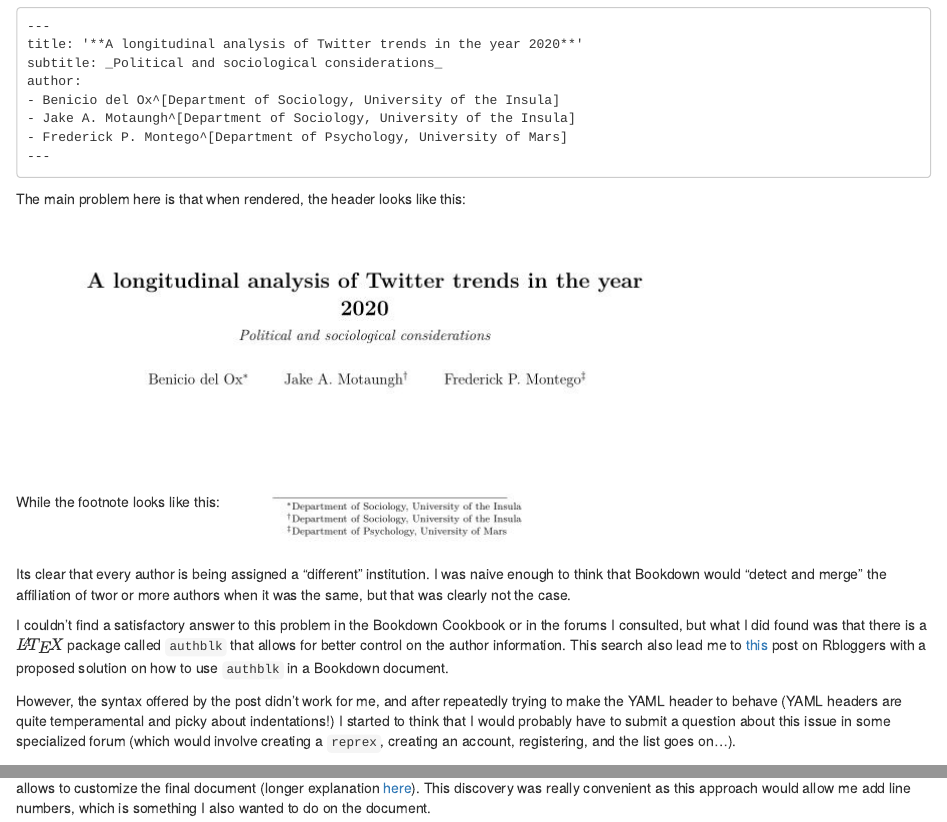
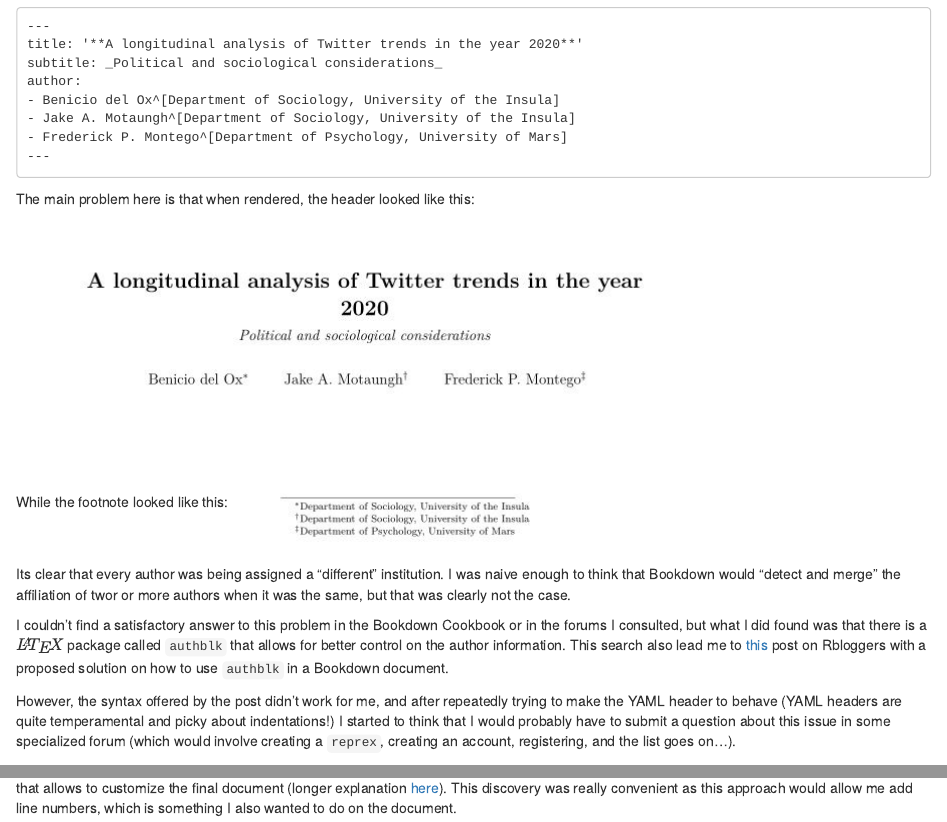
Before and after one commit to aimundo/website, an R Markdown document (content/post/2021-05-19-using-bookdown-different-authors-in-a-document/index.en.Rmd): the page in a window 1100 px wide, from 610 px down, and a second part further down, joined at a grey line. Rendered offline with R 4.5, knitr and Pandoc, with nearby package versions.

Commit message:
Fixed post

````diff
--- a/content/post/2021-05-19-using-bookdown-different-authors-in-a-document/index.en.Rmd
+++ b/content/post/2021-05-19-using-bookdown-different-authors-in-a-document/index.en.Rmd
@@ -42,22 +42,22 @@
 ---
 ```
 
-The main problem here is that when rendered, the header looks like this:
+The main problem here is that when rendered, the header looked like this:
 ![h-1](Header_1.JPG)
 
 
-While the footnote looks like this:
+While the footnote looked like this:
 ![footnote-1](footnote_1.JPG)
 
 
-Its clear that every author is being assigned a "different" institution. I was naive enough to think that Bookdown would "detect and merge" the affiliation of twor or more authors when it was the same, but that was clearly not the case.
+Its clear that every author was being assigned a "different" institution. I was naive enough to think that Bookdown would "detect and merge" the affiliation of twor or more authors when it was the same, but that was clearly not the case.
 
 I couldn't find a satisfactory answer to this problem in the Bookdown Cookbook or in the forums I consulted, but what I did found was that there is a $\LaTeX$ package called `authblk` that allows for better control on the author information. This search also lead me to [this](https://www.r-bloggers.com/2020/12/author-with-affiliation-in-bookdown-html-and-pdf/) post on Rbloggers with a proposed solution on how to use `authblk` in a Bookdown document.
 
 However, the syntax offered by the post didn't work for me, and after repeatedly trying to make the YAML header to behave (YAML headers are quite temperamental and picky about indentations!) I started to think that I would probably have to submit a question about this issue in some specialized forum (which would involve creating a `reprex`, creating an account, registering, and the list goes on...).
 
 
-After reading for a while again, I discover (yes, I know this is pretty well to almost anyone, but it felt like a great discover to me, nonetheless) that more control over the creation of the document can be achieved by using a `.sty` file. In short, the `.sty` file can contain some $\LaTeX$ code that allows to customize the final document (longer explanation [here](http://dw.tug.org/pracjourn/2005-3/asknelly/nelly-sty-&-cls.pdf)). This discovery was really convenient as this approach would allow me add line numbers, which is something I also wanted to do on the document.
+After reading for a while again, I discover (yes, I know this is pretty well known to almost anyone, but it felt like a great discover to me, nonetheless) that more control over the creation of the document can be achieved by using a `.sty` file. In short, the `.sty` file can contain some $\LaTeX$ code that allows to customize the final document (longer explanation [here](http://dw.tug.org/pracjourn/2005-3/asknelly/nelly-sty-&-cls.pdf)). This discovery was really convenient as this approach would allow me add line numbers, which is something I also wanted to do on the document.
 
 So I proceeded as follows:
 
````
